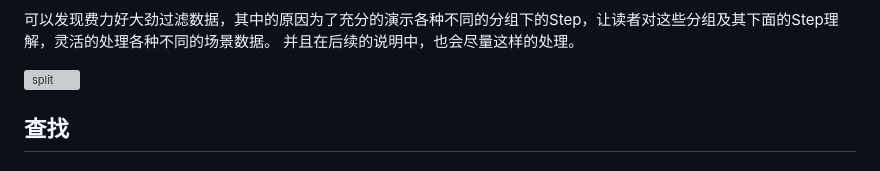
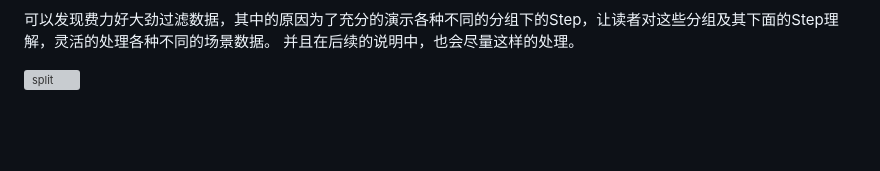
Before and after one commit to Shadow-Hunter-X/Data-ETL-Model, a Markdown page: 4-汇总、过滤、查询等操作.md, the part around the change. Rendered like a GitHub page; blank space fills up the shorter version; grey boxes are pictures that could not be loaded.

```diff
--- a/4-汇总、过滤、查询等操作.md
+++ b/4-汇总、过滤、查询等操作.md
@@ -52,6 +52,3 @@ title : Kettle 汇总、过滤、查询等操作
 并且在后续的说明中，也会尽量这样的处理。
 
 ![split](res/4-data-operator-filter.gif)
-
-
-## 查找
```
Also changed, not shown: 6-kettle脚本编码.md (added, +113 -0 lines), res/6-js-reg.png (added), res/6-js-res.png (added), res/6-js-wnd.png (added), res/6-kettle-script.png (added), res/6-rows-columns.png (added), 1 other file.
